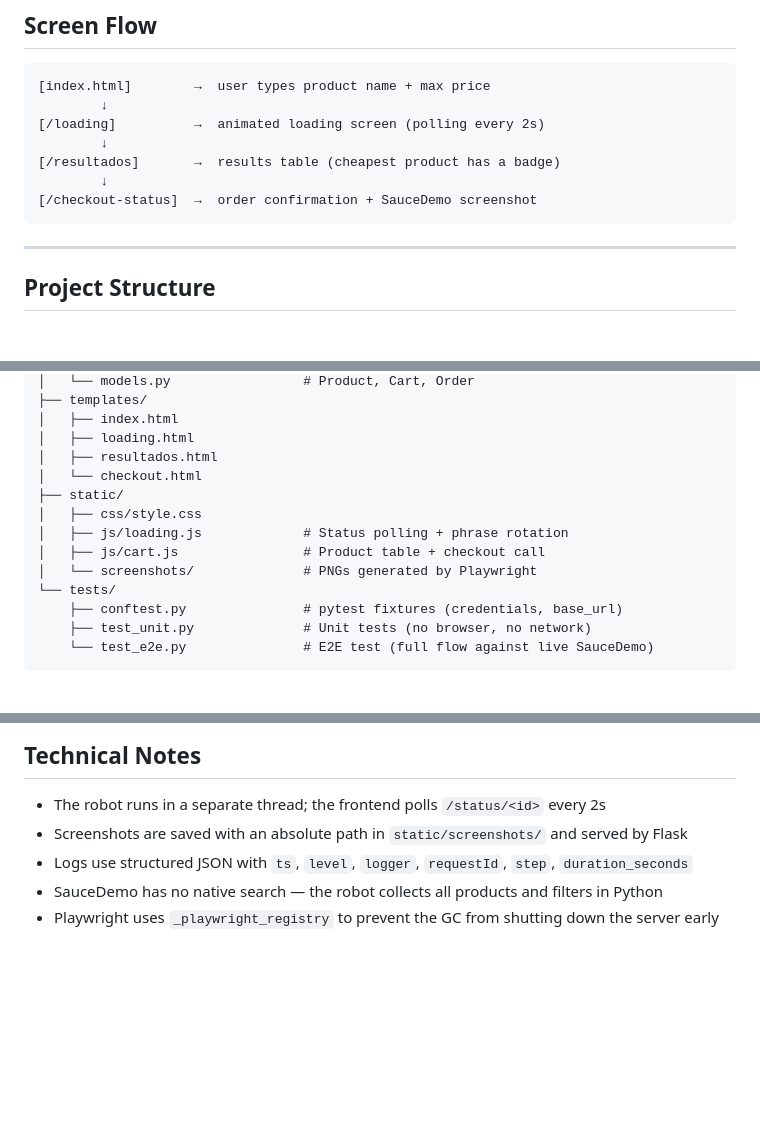
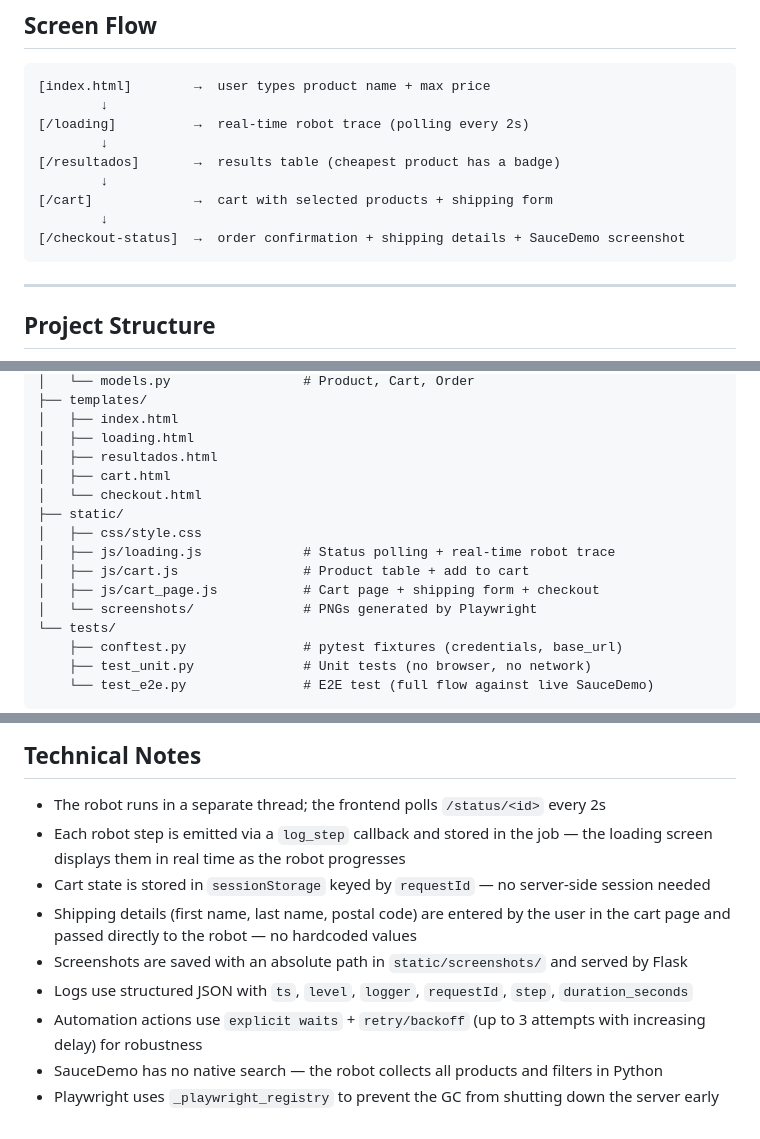
Before and after one commit to eliah-shammah-projects/SauceFlow-E2E, a Markdown page: ecommerce-automation-hub/README.md, 3 parts joined by grey strips. GitHub-like rendering; blank space fills up the shorter version.

Commit message:
update README to reflect cart, shipping form and trace changes
Co-Authored-By: Claude Sonnet 4.6 <noreply@anthropic.com>

````diff
--- a/ecommerce-automation-hub/README.md
+++ b/ecommerce-automation-hub/README.md
@@ -52,11 +49,13 @@ Open `http://127.0.0.1:5002` in your browser.
 ```
 [index.html]        →  user types product name + max price
         ↓
-[/loading]          →  animated loading screen (polling every 2s)
+[/loading]          →  real-time robot trace (polling every 2s)
         ↓
 [/resultados]       →  results table (cheapest product has a badge)
         ↓
-[/checkout-status]  →  order confirmation + SauceDemo screenshot
+[/cart]             →  cart with selected products + shipping form
+        ↓
+[/checkout-status]  →  order confirmation + shipping details + SauceDemo screenshot
 ```
 
 ---
@@ -83,11 +82,13 @@ ecommerce-automation-hub/
 │   ├── index.html
 │   ├── loading.html
 │   ├── resultados.html
+│   ├── cart.html
 │   └── checkout.html
 ├── static/
 │   ├── css/style.css
-│   ├── js/loading.js             # Status polling + phrase rotation
-│   ├── js/cart.js                # Product table + checkout call
+│   ├── js/loading.js             # Status polling + real-time robot trace
+│   ├── js/cart.js                # Product table + add to cart
+│   ├── js/cart_page.js           # Cart page + shipping form + checkout
 │   └── screenshots/              # PNGs generated by Playwright
 └── tests/
     ├── conftest.py               # pytest fixtures (credentials, base_url)
@@ -122,7 +123,11 @@ pytest tests/ -v
 ## Technical Notes
 
 - The robot runs in a separate thread; the frontend polls `/status/<id>` every 2s
+- Each robot step is emitted via a `log_step` callback and stored in the job — the loading screen displays them in real time as the robot progresses
+- Cart state is stored in `sessionStorage` keyed by `requestId` — no server-side session needed
+- Shipping details (first name, last name, postal code) are entered by the user in the cart page and passed directly to the robot — no hardcoded values
 - Screenshots are saved with an absolute path in `static/screenshots/` and served by Flask
 - Logs use structured JSON with `ts`, `level`, `logger`, `requestId`, `step`, `duration_seconds`
+- Automation actions use `explicit waits` + `retry/backoff` (up to 3 attempts with increasing delay) for robustness
 - SauceDemo has no native search — the robot collects all products and filters in Python
 - Playwright uses `_playwright_registry` to prevent the GC from shutting down the server early
````
Also changed, not shown: other parts of ecommerce-automation-hub/README.md (+0 -3 lines).
